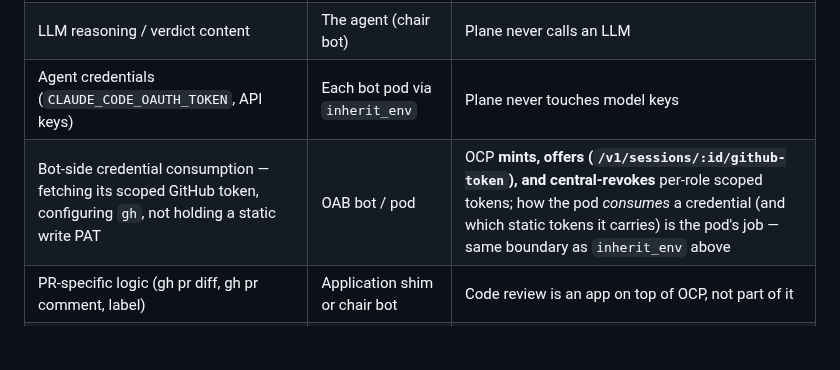
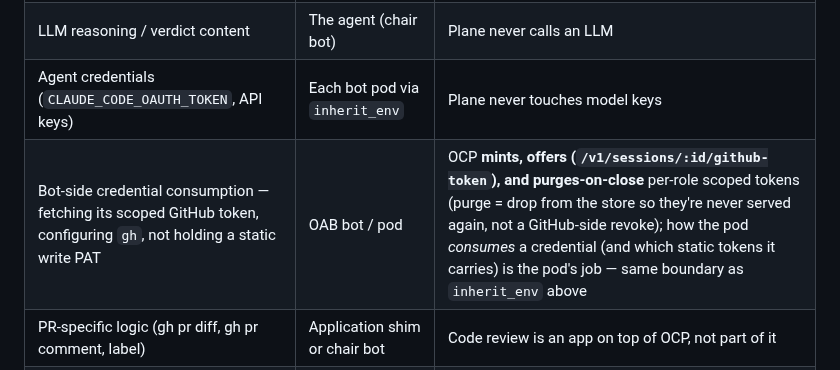
Before and after one commit to canyugs/openab-control-plane, a Markdown page: docs/design.md, the part around the change. Rendered like a GitHub page; blank space fills up the shorter version.

```diff
--- a/docs/design.md
+++ b/docs/design.md
@@ -42,7 +42,7 @@ enough to test.
 | Agent steering (`CLAUDE.md`, `AGENTS.md`, `.kiro/steering/`) | Bot deployer via OAB `pre_seed` / `pre_boot` | Agent-agnostic — any CLI OAB supports works without plane changes |
 | LLM reasoning / verdict content | The agent (chair bot) | Plane never calls an LLM |
 | Agent credentials (`CLAUDE_CODE_OAUTH_TOKEN`, API keys) | Each bot pod via `inherit_env` | Plane never touches model keys |
-| Bot-side credential consumption — fetching its scoped GitHub token, configuring `gh`, not holding a static write PAT | OAB bot / pod | OCP **mints, offers (`/v1/sessions/:id/github-token`), and central-revokes** per-role scoped tokens; how the pod *consumes* a credential (and which static tokens it carries) is the pod's job — same boundary as `inherit_env` above |
+| Bot-side credential consumption — fetching its scoped GitHub token, configuring `gh`, not holding a static write PAT | OAB bot / pod | OCP **mints, offers (`/v1/sessions/:id/github-token`), and purges-on-close** per-role scoped tokens (purge = drop from the store so they're never served again, not a GitHub-side revoke); how the pod *consumes* a credential (and which static tokens it carries) is the pod's job — same boundary as `inherit_env` above |
 | PR-specific logic (gh pr diff, gh pr comment, label) | Application shim or chair bot | Code review is an app on top of OCP, not part of it |
 | Agent lifecycle (spawn, pool, session TTL) | OpenAB (`[agent]` + `[pool]` config) | OAB's existing session pool management |
 | Platform adapters (Discord, Slack, Telegram) | OpenAB gateway | OCP speaks the gateway wire protocol, not platform APIs |
```
Also changed, not shown: ROADMAP.md (+1 -1 lines).
